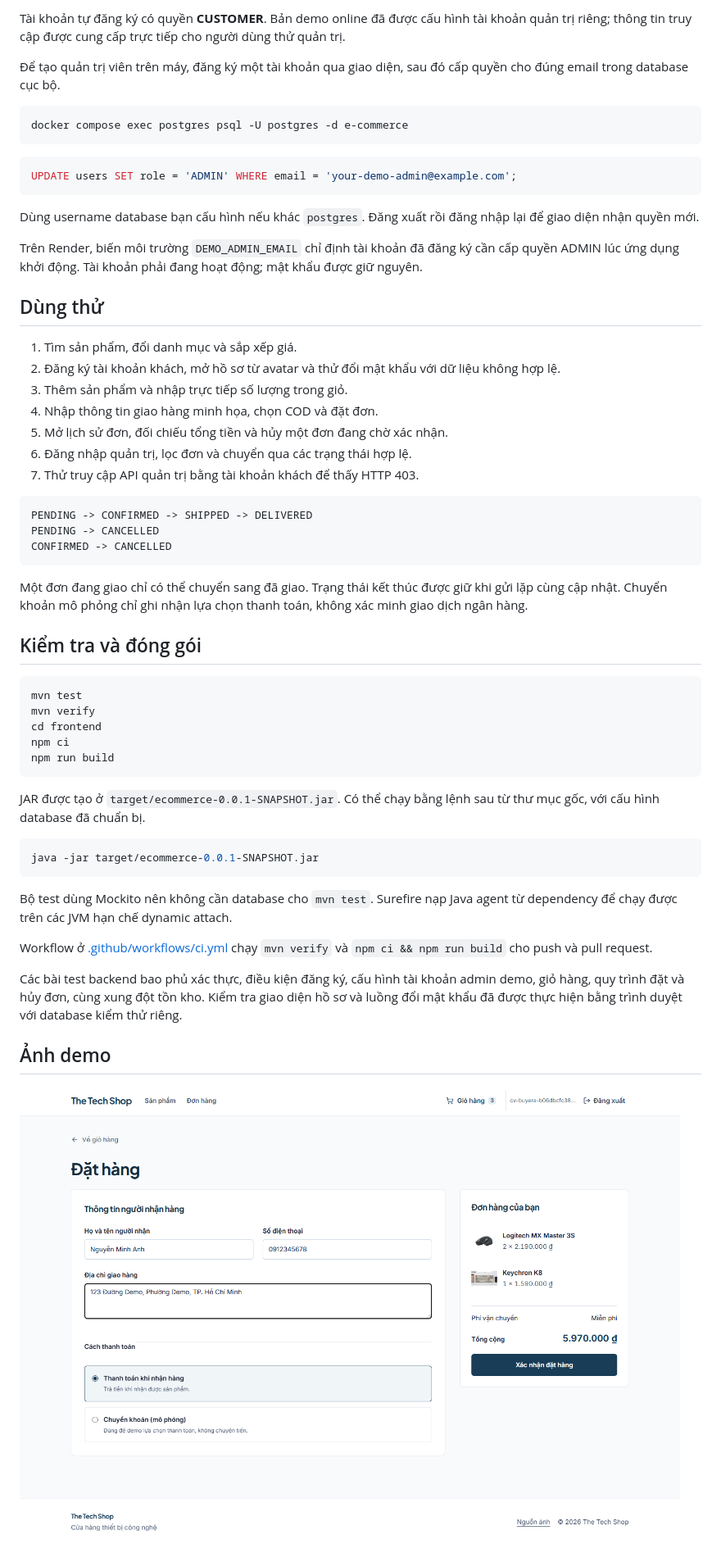
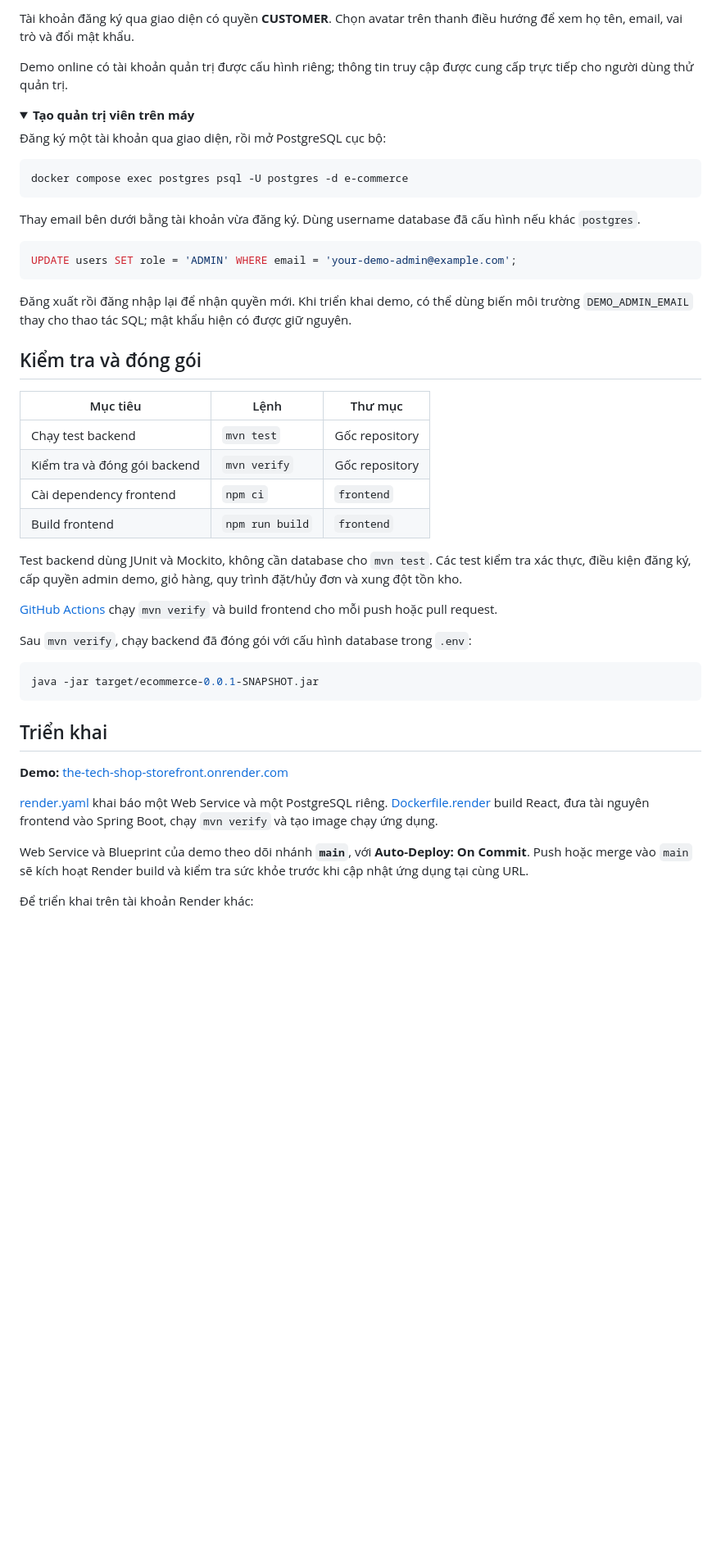
Before and after one commit to conglam56/E-Commerce, a Markdown page: README.md, the part around one of its changes. Shown at 82% size. Drawn GitHub-style; folded sections open; blank space fills up the shorter version.

````diff
--- a/README.md
+++ b/README.md
@@ -137,61 +173,53 @@ Chọn cách chạy bằng Docker hoặc bằng Maven và Vite để tránh trù
 
-Tài khoản tự đăng ký có quyền **CUSTOMER**. Bản demo online đã được cấu hình tài khoản quản trị riêng; thông tin truy cập được cung cấp trực tiếp cho người dùng thử quản trị.
+Tài khoản đăng ký qua giao diện có quyền **CUSTOMER**. Chọn avatar trên thanh điều hướng để xem họ tên, email, vai trò và đổi mật khẩu.
 
-Để tạo quản trị viên trên máy, đăng ký một tài khoản qua giao diện, sau đó cấp quyền cho đúng email trong database cục bộ.
+Demo online có tài khoản quản trị được cấu hình riêng; thông tin truy cập được cung cấp trực tiếp cho người dùng thử quản trị.
 
-~~~sh
+<details>
+<summary><strong>Tạo quản trị viên trên máy</strong></summary>
+
+Đăng ký một tài khoản qua giao diện, rồi mở PostgreSQL cục bộ:
+
+```sh
 docker compose exec postgres psql -U postgres -d e-commerce
-~~~
+```
 
-~~~sql
+Thay email bên dưới bằng tài khoản vừa đăng ký. Dùng username database đã cấu hình nếu khác `postgres`.
+
+```sql
 UPDATE users SET role = 'ADMIN' WHERE email = 'your-demo-admin@example.com';
-~~~
+```
 
-Dùng username database bạn cấu hình nếu khác `postgres`. Đăng xuất rồi đăng nhập lại để giao diện nhận quyền mới.
+Đăng xuất rồi đăng nhập lại để nhận quyền mới. Khi triển khai demo, có thể dùng biến môi trường `DEMO_ADMIN_EMAIL` thay cho thao tác SQL; mật khẩu hiện có được giữ nguyên.
 
-Trên Render, biến môi trường `DEMO_ADMIN_EMAIL` chỉ định tài khoản đã đăng ký cần cấp quyền ADMIN lúc ứng dụng khởi động. Tài khoản phải đang hoạt động; mật khẩu được giữ nguyên.
-
-## Dùng thử
-
-1. Tìm sản phẩm, đổi danh mục và sắp xếp giá.
-2. Đăng ký tài khoản khách, mở hồ sơ từ avatar và thử đổi mật khẩu với dữ liệu không hợp lệ.
-3. Thêm sản phẩm và nhập trực tiếp số lượng trong giỏ.
-4. Nhập thông tin giao hàng minh họa, chọn COD và đặt đơn.
-5. Mở lịch sử đơn, đối chiếu tổng tiền và hủy một đơn đang chờ xác nhận.
-6. Đăng nhập quản trị, lọc đơn và chuyển qua các trạng thái hợp lệ.
-7. Thử truy cập API quản trị bằng tài khoản khách để thấy HTTP 403.
-
-~~~text
-PENDING -> CONFIRMED -> SHIPPED -> DELIVERED
-PENDING -> CANCELLED
-CONFIRMED -> CANCELLED
-~~~
-
-Một đơn đang giao chỉ có thể chuyển sang đã giao. Trạng thái kết thúc được giữ khi gửi lặp cùng cập nhật. Chuyển khoản mô phỏng chỉ ghi nhận lựa chọn thanh toán, không xác minh giao dịch ngân hàng.
+</details>
 
 ## Kiểm tra và đóng gói
 
-~~~sh
-mvn test
-mvn verify
-cd frontend
-npm ci
-npm run build
-~~~
+| Mục tiêu | Lệnh | Thư mục |
+| --- | --- | --- |
+| Chạy test backend | `mvn test` | Gốc repository |
+| Kiểm tra và đóng gói backend | `mvn verify` | Gốc repository |
+| Cài dependency frontend | `npm ci` | `frontend` |
+| Build frontend | `npm run build` | `frontend` |
 
-JAR được tạo ở `target/ecommerce-0.0.1-SNAPSHOT.jar`. Có thể chạy bằng lệnh sau từ thư mục gốc, với cấu hình database đã chuẩn bị.
+Test backend dùng JUnit và Mockito, không cần database cho `mvn test`. Các test kiểm tra xác thực, điều kiện đăng ký, cấp quyền admin demo, giỏ hàng, quy trình đặt/hủy đơn và xung đột tồn kho.
 
-~~~sh
+[GitHub Actions](.github/workflows/ci.yml) chạy `mvn verify` và build frontend cho mỗi push hoặc pull request.
+
+Sau `mvn verify`, chạy backend đã đóng gói với cấu hình database trong `.env`:
+
+```sh
 java -jar target/ecommerce-0.0.1-SNAPSHOT.jar
-~~~
+```
 
-Bộ test dùng Mockito nên không cần database cho `mvn test`. Surefire nạp Java agent từ dependency để chạy được trên các JVM hạn chế dynamic attach.
+## Triển khai
 
-Workflow ở [.github/workflows/ci.yml](.github/workflows/ci.yml) chạy `mvn verify` và `npm ci && npm run build` cho push và pull request.
+**Demo:** [the-tech-shop-storefront.onrender.com](https://the-tech-shop-storefront.onrender.com/)
 
-Các bài test backend bao phủ xác thực, điều kiện đăng ký, cấu hình tài khoản admin demo, giỏ hàng, quy trình đặt và hủy đơn, cùng xung đột tồn kho. Kiểm tra giao diện hồ sơ và luồng đổi mật khẩu đã được thực hiện bằng trình duyệt với database kiểm thử riêng.
+[render.yaml](render.yaml) khai báo một Web Service và một PostgreSQL riêng. [Dockerfile.render](Dockerfile.render) build React, đưa tài nguyên frontend vào Spring Boot, chạy `mvn verify` và tạo image chạy ứng dụng.
 
-## Ảnh demo
+Web Service và Blueprint của demo theo dõi nhánh **`main`**, với **Auto-Deploy: On Commit**. Push hoặc merge vào `main` sẽ kích hoạt Render build và kiểm tra sức khỏe trước khi cập nhật ứng dụng tại cùng URL.
 
-![Đặt hàng](docs/screenshots/checkout.png)
+Để triển khai trên tài khoản Render khác:
 
````
Also changed, not shown: other parts of README.md (+153 -98 lines), docs/screenshots/storefront.png, 10 other files.
